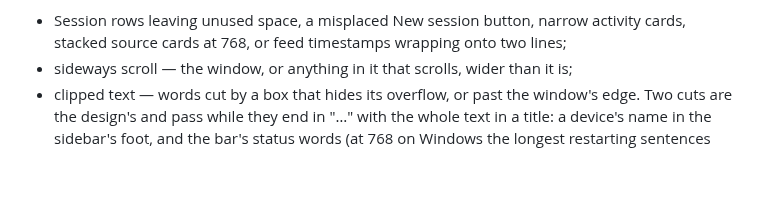
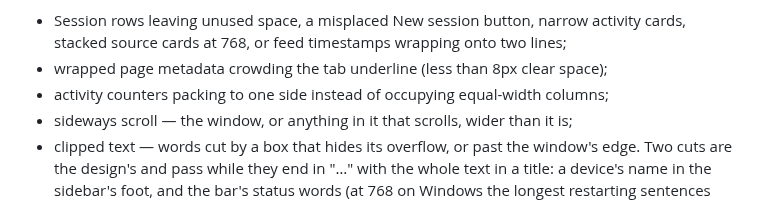
Before and after one commit to designsvet/guild-butler-capture, a Markdown page: README.md, the part around the change. GitHub-like rendering; blank space fills up the shorter version.

Commit message:
fix: refine Session header and counters

```diff
--- a/README.md
+++ b/README.md
@@ -571,6 +571,8 @@ after Stop, and after New session, with rendered raw-total/count assertions in e
 
 - Session rows leaving unused space, a misplaced New session button, narrow activity cards,
   stacked source cards at 768, or feed timestamps wrapping onto two lines;
+- wrapped page metadata crowding the tab underline (less than 8px clear space);
+- activity counters packing to one side instead of occupying equal-width columns;
 - sideways scroll — the window, or anything in it that scrolls, wider than it is;
 - clipped text — words cut by a box that hides its overflow, or past the window's edge. Two cuts are
   the design's and pass while they end in "…" with the whole text in a title: a device's name in
```
Also changed, not shown: docs/design/session-proof.md (+10 -1 lines), docs/session.md (+5 -2 lines), docs/design/session/header-768.png (added), docs/design/session/obsidian-1440.png, docs/design/session/obsidian-768.png, docs/design/session/parchment-1440.png, docs/design/session/pve-768.png (added), docs/design/session/sources-768.png, 3 other files.
